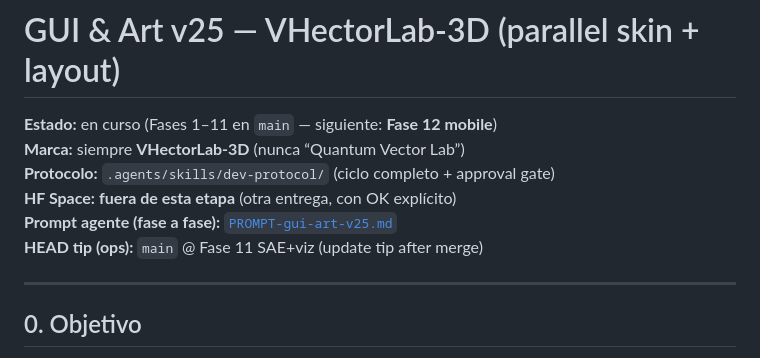
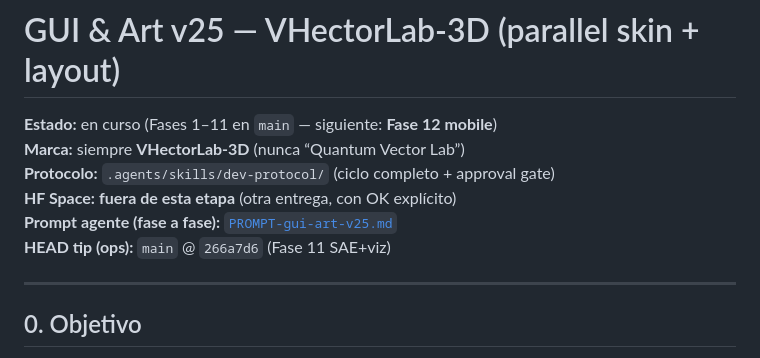
Before and after one commit to hbauzan/vhectorlab, a Markdown page: roadmap/gui-art-v25.md, the part around the change. GitHub-like rendering.

Commit message:
docs(roadmap): pin HEAD tip after Fase 11 merge

```diff
--- a/roadmap/gui-art-v25.md
+++ b/roadmap/gui-art-v25.md
@@ -5,7 +5,7 @@
 **Protocolo:** `.agents/skills/dev-protocol/` (ciclo completo + approval gate)
 **HF Space:** **fuera de esta etapa** (otra entrega, con OK explícito)
 **Prompt agente (fase a fase):** [`PROMPT-gui-art-v25.md`](./PROMPT-gui-art-v25.md)
-**HEAD tip (ops):** `main` @ Fase 11 SAE+viz (update tip after merge)
+**HEAD tip (ops):** `main` @ `266a7d6` (Fase 11 SAE+viz)
 
 ---
 
```
